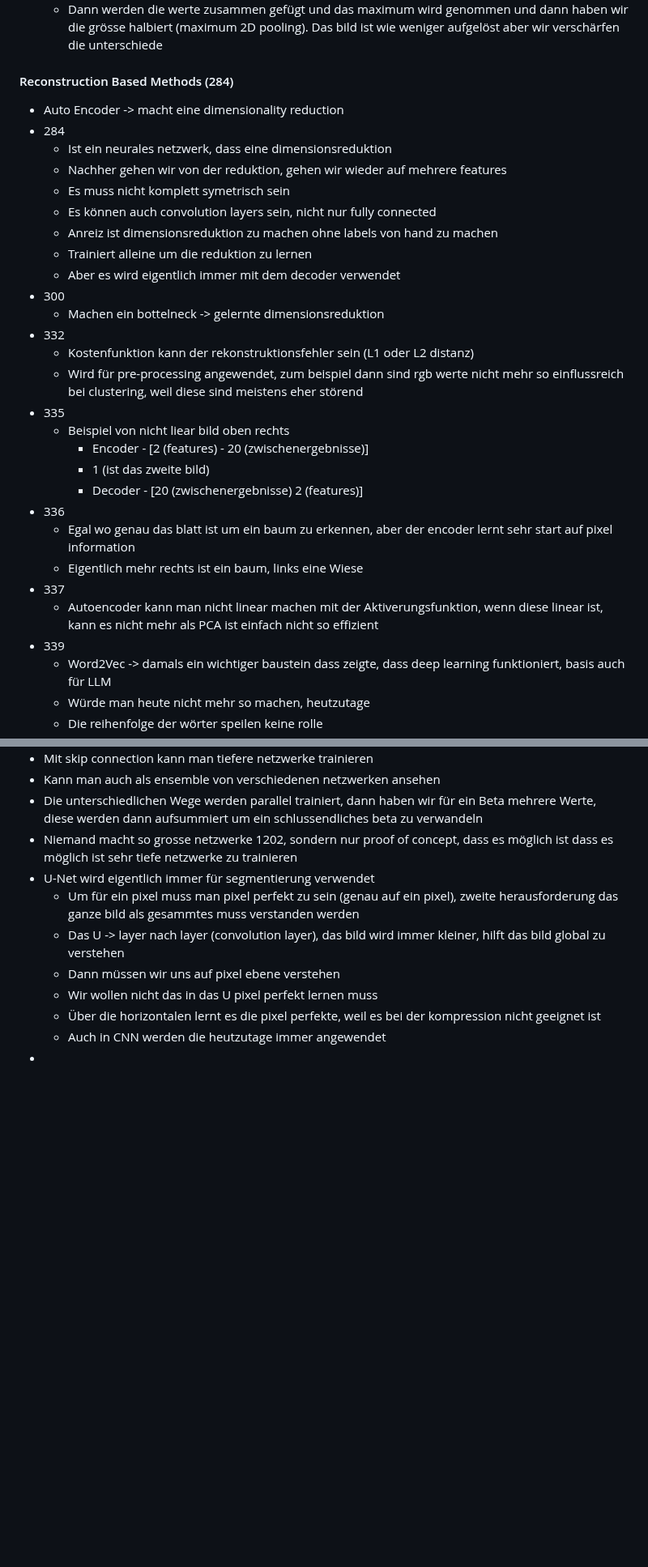
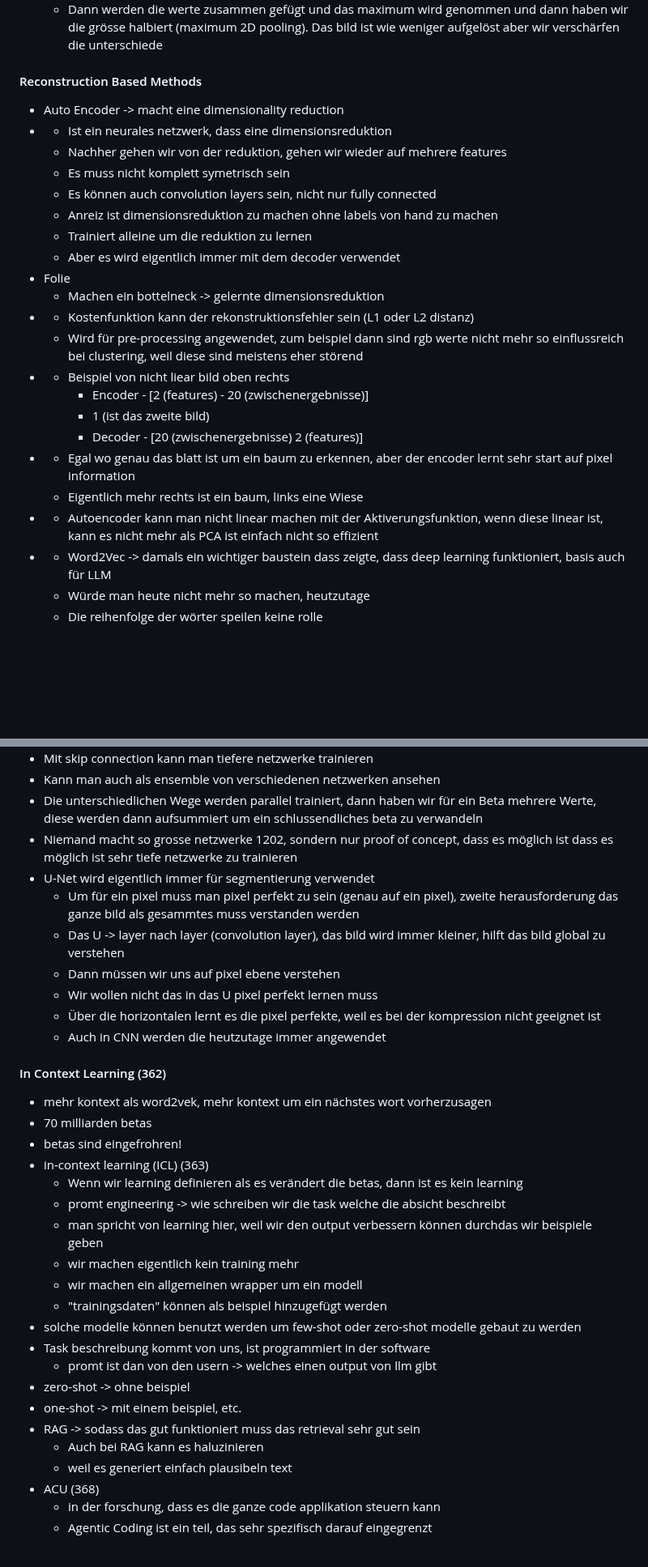
Before and after one commit to Nora-Olivia-Ammann/cas_data_science, a Markdown page: 0_Notes/09_Machine_Learning.md, 2 parts joined by grey strips. Shown at 81% size. GitHub-like rendering; blank space fills up the shorter version.

```diff
--- a/0_Notes/09_Machine_Learning.md
+++ b/0_Notes/09_Machine_Learning.md
@@ -886,10 +885,10 @@ Annahme, die Nachbarschaft von einem input wert hat einen Einfluss auf den Wert.
   - wir können nicht nur ein solchen filter haben sondern mehrere filte die auf dasselbe bild angewendet wird, dann haben wir mehrere neue bilder. Zum beispiel könnte die farbe beschreiben, etwas anderes eine kante beschreiben etc.
   - Dann werden die werte zusammen gefügt und das maximum wird genommen und dann haben wir die grösse halbiert (maximum 2D pooling). Das bild ist wie weniger aufgelöst aber wir verschärfen die unterschiede
 
-#### Reconstruction Based Methods (284)
+#### Reconstruction Based Methods
 
 - Auto Encoder -> macht eine dimensionality reduction
-- 284
+-
   - Ist ein neurales netzwerk, dass eine dimensionsreduktion
   - Nachher gehen wir von der reduktion, gehen wir wieder auf mehrere features
   - Es muss nicht komplett symetrisch sein
@@ -897,22 +896,22 @@ Annahme, die Nachbarschaft von einem input wert hat einen Einfluss auf den Wert.
   - Anreiz ist dimensionsreduktion zu machen ohne labels von hand zu machen
   - Trainiert alleine um die reduktion zu lernen
   - Aber es wird eigentlich immer mit dem decoder verwendet
-- 300
+- Folie
   - Machen ein bottelneck -> gelernte dimensionsreduktion
-- 332
+-
   - Kostenfunktion kann der rekonstruktionsfehler sein (L1 oder L2 distanz)
   - Wird für pre-processing angewendet, zum beispiel dann sind rgb werte nicht mehr so einflussreich bei clustering, weil diese sind meistens eher störend
-- 335
+-
   - Beispiel von nicht liear bild oben rechts
     - Encoder - [2 (features) - 20 (zwischenergebnisse)]
     - 1 (ist das zweite bild)
     - Decoder - [20 (zwischenergebnisse) 2 (features)]
-- 336
+-
   - Egal wo genau das blatt ist um ein baum zu erkennen, aber der encoder lernt sehr start auf pixel information
   - Eigentlich mehr rechts ist ein baum, links eine Wiese
-- 337
+-
   - Autoencoder kann man nicht linear machen mit der Aktiverungsfunktion, wenn diese linear ist, kann es nicht mehr als PCA ist einfach nicht so effizient
-- 339
+-
   - Word2Vec -> damals ein wichtiger baustein dass zeigte, dass deep learning funktioniert, basis auch für LLM
   - Würde man heute nicht mehr so machen, heutzutage
   - Die reihenfolge der wörter speilen keine rolle
@@ -966,5 +965,31 @@ Annahme, die Nachbarschaft von einem input wert hat einen Einfluss auf den Wert.
   - Wir wollen nicht das in das U pixel perfekt lernen muss
   - Über die horizontalen lernt es die pixel perfekte, weil es bei der kompression nicht geeignet ist
   - Auch in CNN werden die heutzutage immer angewendet
--
--
+
+
+#### In Context Learning (362)
+
+- mehr kontext als word2vek, mehr kontext um ein nächstes wort vorherzusagen
+- 70 milliarden betas
+- betas sind eingefrohren!
+- in-context learning (ICL) (363)
+  - Wenn wir learning definieren als es verändert die betas, dann ist es kein learning
+  - promt engineering -> wie schreiben wir die task welche die absicht beschreibt
+  - man spricht von learning hier, weil wir den output verbessern können durchdas wir beispiele geben
+  - wir machen eigentlich kein training mehr
+  - wir machen ein allgemeinen wrapper um ein modell
+  - "trainingsdaten" können als beispiel hinzugefügt werden
+- solche modelle können benutzt werden um few-shot oder zero-shot modelle gebaut zu werden
+- Task beschreibung kommt von uns, ist programmiert in der software
+  - promt ist dan von den usern -> welches einen output von llm gibt
+- zero-shot -> ohne beispiel
+- one-shot -> mit einem beispiel, etc.
+- RAG -> sodass das gut funktioniert muss das retrieval sehr gut sein
+  - Auch bei RAG kann es haluzinieren
+  - weil es generiert einfach plausibeln text
+- ACU (368)
+  - in der forschung, dass es die ganze code applikation steuern kann
+  - Agentic Coding ist ein teil, das sehr spezifisch darauf eingegrenzt
+
+
+####
```
Also changed, not shown: other parts of 0_Notes/09_Machine_Learning.md (+4 -5 lines).
